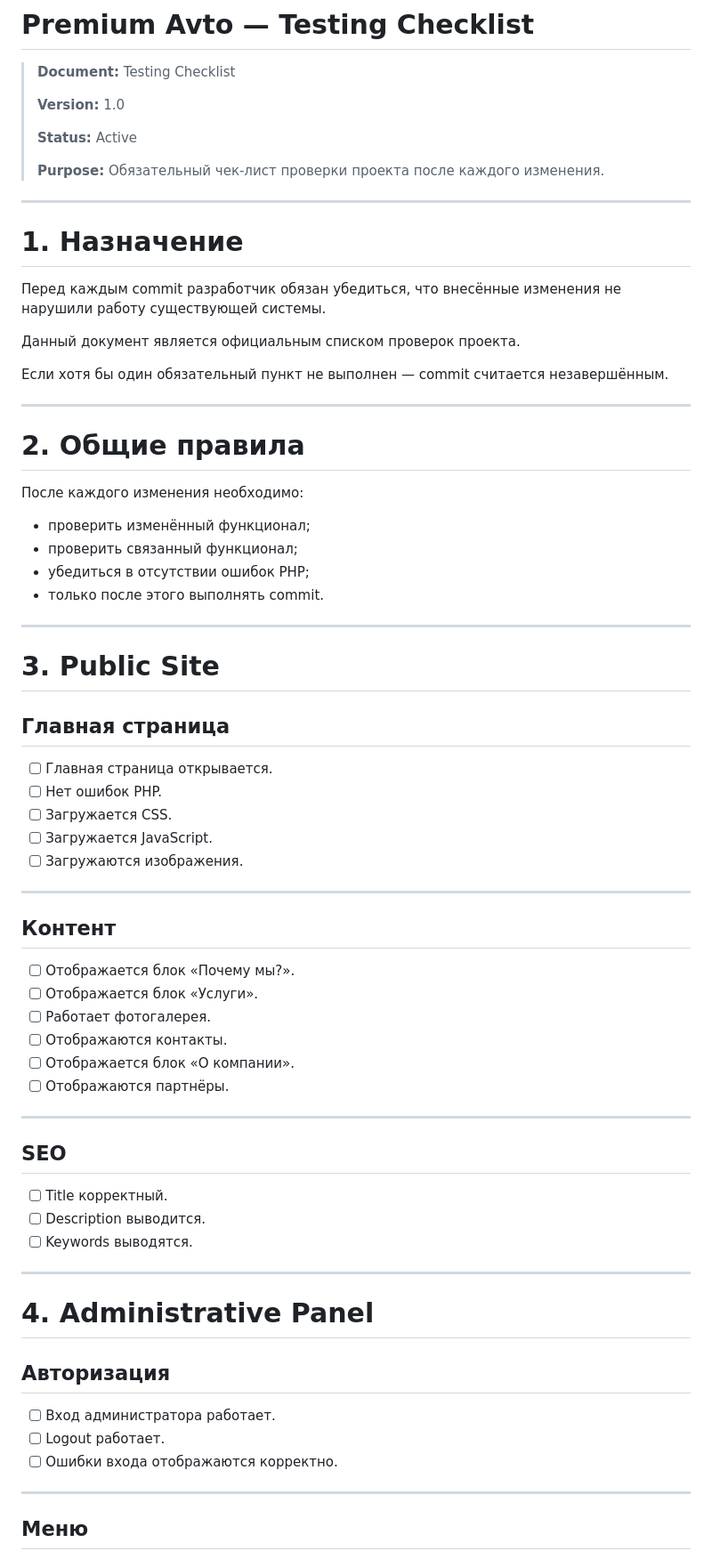
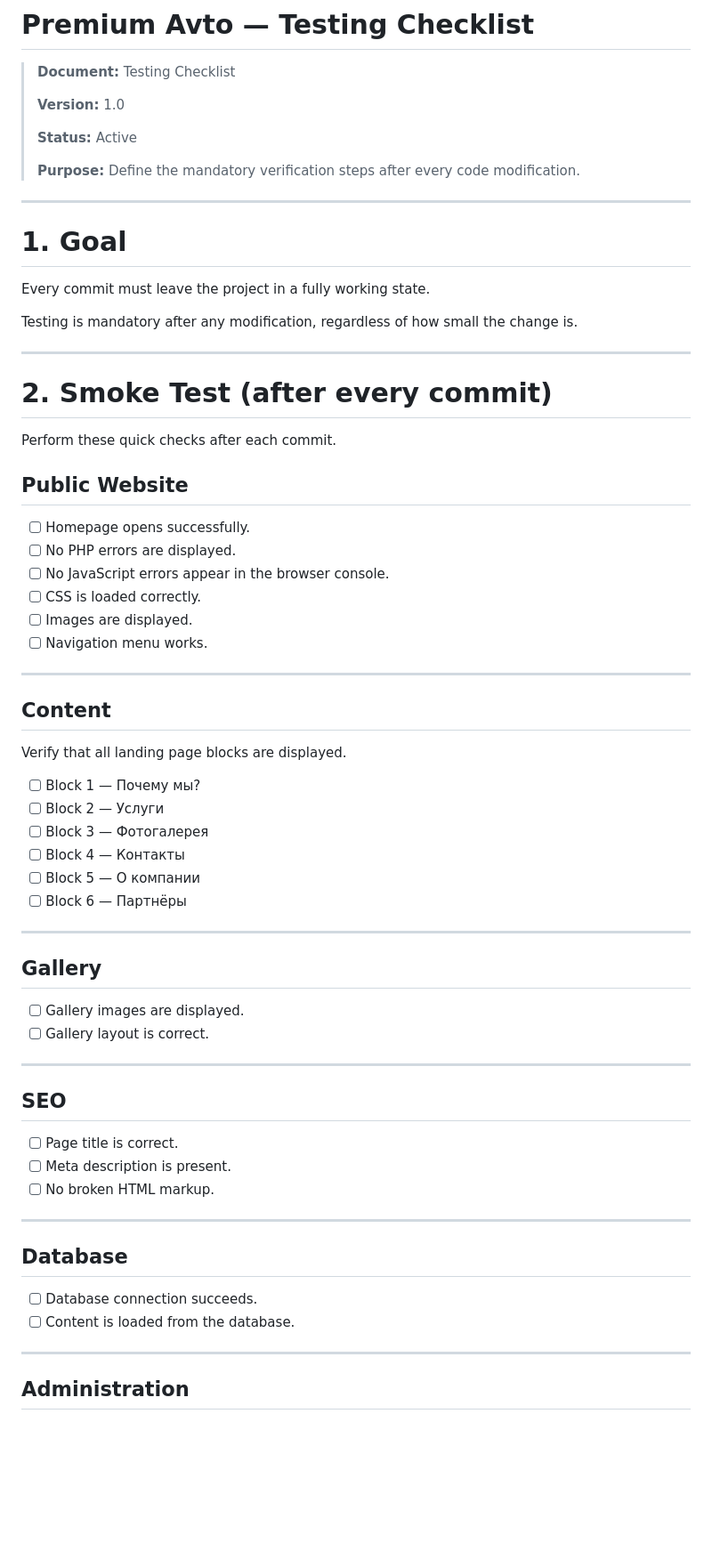
Before and after one commit to vyrlin/premium-avto, a Markdown page: docs/testing-checklist.md, the part around one of its changes. Shown at 89% size. GitHub-like rendering; blank space fills up the shorter version.

```diff
--- a/docs/testing-checklist.md
+++ b/docs/testing-checklist.md
@@ -6,71 +6,67 @@
 >
 > **Status:** Active
 >
-> **Purpose:** Обязательный чек-лист проверки проекта после каждого изменения.
+> **Purpose:** Define the mandatory verification steps after every code modification.
 
 ---
 
-# 1. Назначение
+# 1. Goal
 
-Перед каждым commit разработчик обязан убедиться, что внесённые изменения не нарушили работу существующей системы.
+Every commit must leave the project in a fully working state.
 
-Данный документ является официальным списком проверок проекта.
-
-Если хотя бы один обязательный пункт не выполнен — commit считается незавершённым.
+Testing is mandatory after any modification, regardless of how small the change is.
 
 ---
 
-# 2. Общие правила
+# 2. Smoke Test (after every commit)
 
-После каждого изменения необходимо:
+Perform these quick checks after each commit.
 
-- проверить изменённый функционал;
-- проверить связанный функционал;
-- убедиться в отсутствии ошибок PHP;
-- только после этого выполнять commit.
+## Public Website
+
+- [ ] Homepage opens successfully.
+- [ ] No PHP errors are displayed.
+- [ ] No JavaScript errors appear in the browser console.
+- [ ] CSS is loaded correctly.
+- [ ] Images are displayed.
+- [ ] Navigation menu works.
 
 ---
 
-# 3. Public Site
+## Content
 
-## Главная страница
+Verify that all landing page blocks are displayed.
 
-- [ ] Главная страница открывается.
-- [ ] Нет ошибок PHP.
-- [ ] Загружается CSS.
-- [ ] Загружается JavaScript.
-- [ ] Загружаются изображения.
+- [ ] Block 1 — Почему мы?
+- [ ] Block 2 — Услуги
+- [ ] Block 3 — Фотогалерея
+- [ ] Block 4 — Контакты
+- [ ] Block 5 — О компании
+- [ ] Block 6 — Партнёры
 
 ---
 
-## Контент
+## Gallery
 
-- [ ] Отображается блок «Почему мы?».
-- [ ] Отображается блок «Услуги».
-- [ ] Работает фотогалерея.
-- [ ] Отображаются контакты.
-- [ ] Отображается блок «О компании».
-- [ ] Отображаются партнёры.
+- [ ] Gallery images are displayed.
+- [ ] Gallery layout is correct.
 
 ---
 
 ## SEO
 
-- [ ] Title корректный.
-- [ ] Description выводится.
-- [ ] Keywords выводятся.
+- [ ] Page title is correct.
+- [ ] Meta description is present.
+- [ ] No broken HTML markup.
 
 ---
 
-# 4. Administrative Panel
+## Database
 
-## Авторизация
-
-- [ ] Вход администратора работает.
-- [ ] Logout работает.
-- [ ] Ошибки входа отображаются корректно.
+- [ ] Database connection succeeds.
+- [ ] Content is loaded from the database.
 
 ---
 
-## Меню
+## Administration
 
```
Also changed, not shown: other parts of docs/testing-checklist.md (+102 -56 lines).
